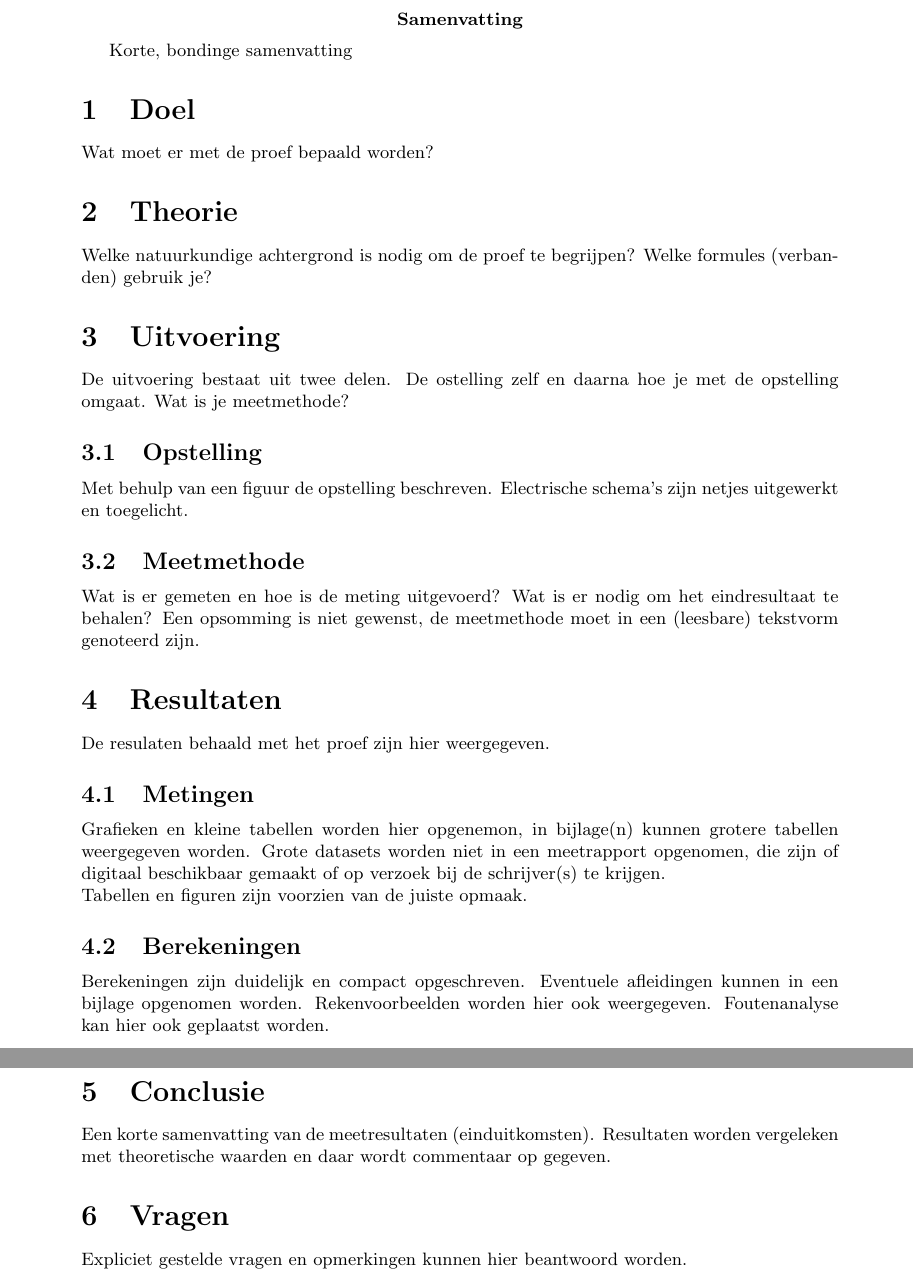
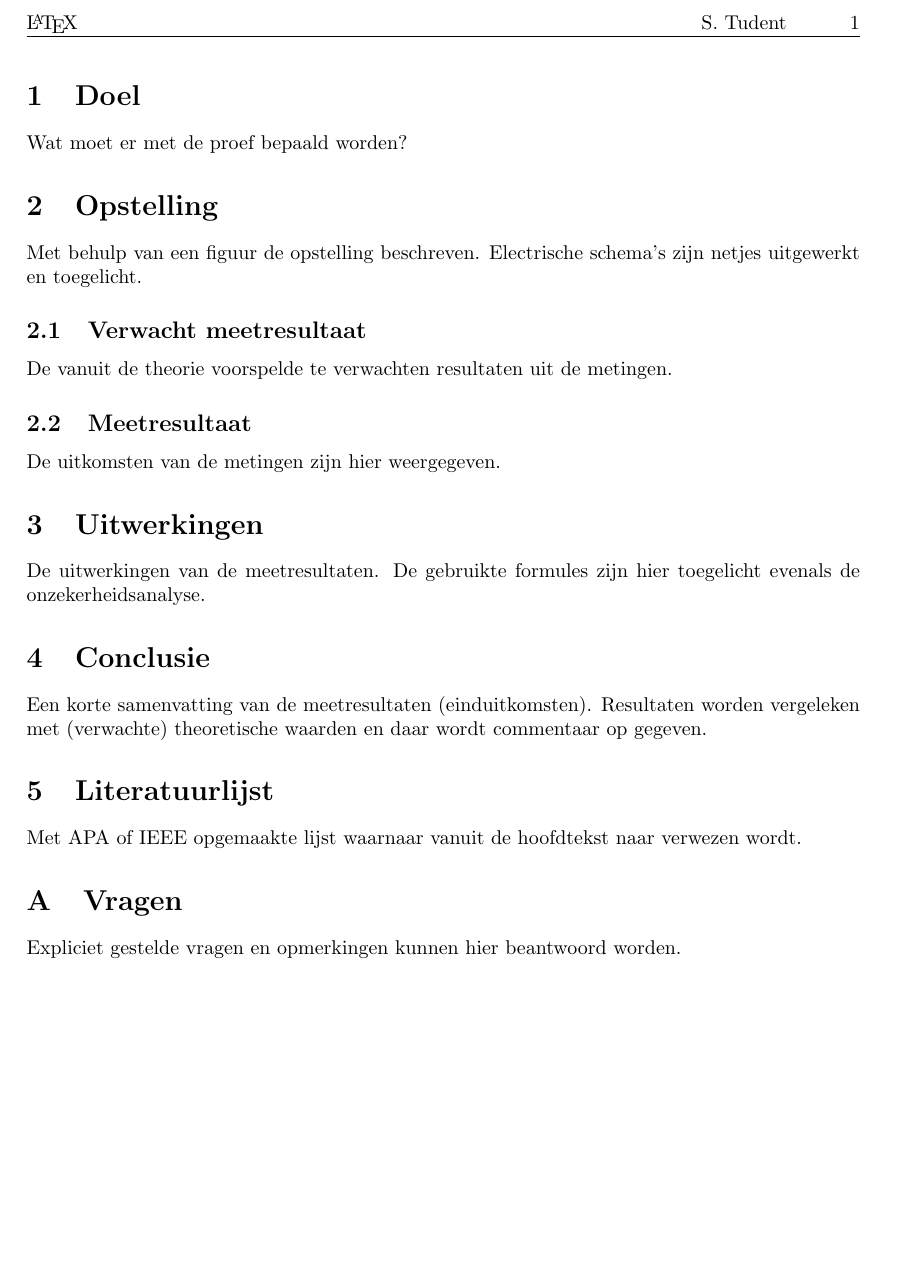
Before and after one commit to ddland/hhs_meetrapport, a LaTeX document (meetrapport.tex, which reads TISmeetrapport.cls): two parts of pages 2 and 3 of 3 before the commit and part of page 2 of 2 after it, the two joined at a grey line, cut at the place of the change, the shorter picture padded with empty space. Compiled offline with pdfLaTeX.

Commit message:
meetrapport meer in lijn gebracht met het TN rapportage document

```diff
--- a/TISmeetrapport.cls
+++ b/TISmeetrapport.cls
@@ -40,7 +40,7 @@
 \DeclareOption*{\PassOptionsToClass{\CurrentOption}{article}}
 \ProcessOptions\relax
 
-\LoadClass[\TISmeetrapport@size]{article}
+\LoadClass[\TISmeetrapport@size, a4paper]{article}
 \RequirePackage{xcolor}
 \RequirePackage{geometry}
 \RequirePackage{tikz}
@@ -48,7 +48,7 @@
 \RequirePackage{amssymb}
 \RequirePackage{fancyhdr}
 \RequirePackage{babel}
-\RequirePackage{caption}
+\RequirePackage[small,bf]{caption}
 \RequirePackage{ifthen}
 
 \usetikzlibrary{calc}
@@ -131,9 +131,9 @@
 	};
 \end{tikzpicture}
 } % end hbox
-\newpage %start document on next page
+\restoregeometry
 \setcounter{page}{1}
-\restoregeometry
+\clearpage %start document on next page
 } % end newcommand - makecoverpage
 
 \endinput
--- a/meetrapport.tex
+++ b/meetrapport.tex
@@ -15,33 +15,27 @@
 \docent{D. Ocent}
-
+%
 \begin{document}
 \makecoverpage
-\abstract{Korte, bondinge samenvatting}
 \section{Doel}
 Wat moet er met de proef bepaald worden?
 
-\section{Theorie}
-Welke natuurkundige achtergrond is nodig om de proef te begrijpen? Welke formules (verbanden) gebruik je?
+\section{Opstelling}
+Met behulp van een figuur de opstelling beschreven. Electrische schema's zijn netjes uitgewerkt en toegelicht.
+\subsection{Verwacht meetresultaat}
+De vanuit de theorie voorspelde te verwachten resultaten uit de metingen.
+\subsection{Meetresultaat}
+De uitkomsten van de metingen zijn hier weergegeven.
 
-\section{Uitvoering}
-De uitvoering bestaat uit twee delen. De ostelling zelf en daarna hoe je met de opstelling omgaat. Wat is je meetmethode?
-\subsection{Opstelling}
-Met behulp van een figuur de opstelling beschreven. Electrische schema's zijn netjes uitgewerkt en toegelicht.
-\subsection{Meetmethode}
-Wat is er gemeten en hoe is de meting uitgevoerd? Wat is er nodig om het eindresultaat te behalen? Een opsomming is niet gewenst, de meetmethode moet in een (leesbare) tekstvorm genoteerd zijn.
-
-\section{Resultaten}
-De resulaten behaald met het proef zijn hier weergegeven.
-\subsection{Metingen}
-Grafieken en kleine tabellen worden hier opgenemon, in bijlage(n) kunnen grotere tabellen weergegeven worden. Grote datasets worden niet in een meetrapport opgenomen, die zijn of digitaal beschikbaar gemaakt of op verzoek bij de schrijver(s) te krijgen. \\
-Tabellen en figuren zijn voorzien van de juiste opmaak.
-
-\subsection{Berekeningen}
-Berekeningen zijn duidelijk en compact opgeschreven. Eventuele afleidingen kunnen in een bijlage opgenomen worden. Rekenvoorbeelden worden hier ook weergegeven. Foutenanalyse kan hier ook geplaatst worden.
+\section{Uitwerkingen}
+De uitwerkingen van de meetresultaten. De gebruikte formules zijn hier toegelicht evenals de onzekerheidsanalyse.
 
 \section{Conclusie}
-Een korte samenvatting van de meetresultaten (einduitkomsten). Resultaten worden vergeleken met theoretische waarden en daar wordt commentaar op gegeven.
+Een korte samenvatting van de meetresultaten (einduitkomsten). Resultaten worden vergeleken met (verwachte) theoretische waarden en daar wordt commentaar op gegeven.
 
+\section{Literatuurlijst}
+Met APA of IEEE opgemaakte lijst waarnaar vanuit de hoofdtekst naar verwezen wordt.
+
+\appendix
 \section{Vragen}
 Expliciet gestelde vragen en opmerkingen kunnen hier beantwoord worden.
 
```
Also changed, not shown: meetrapport.pdf, meetrapport.tex (2 more changed lines).
